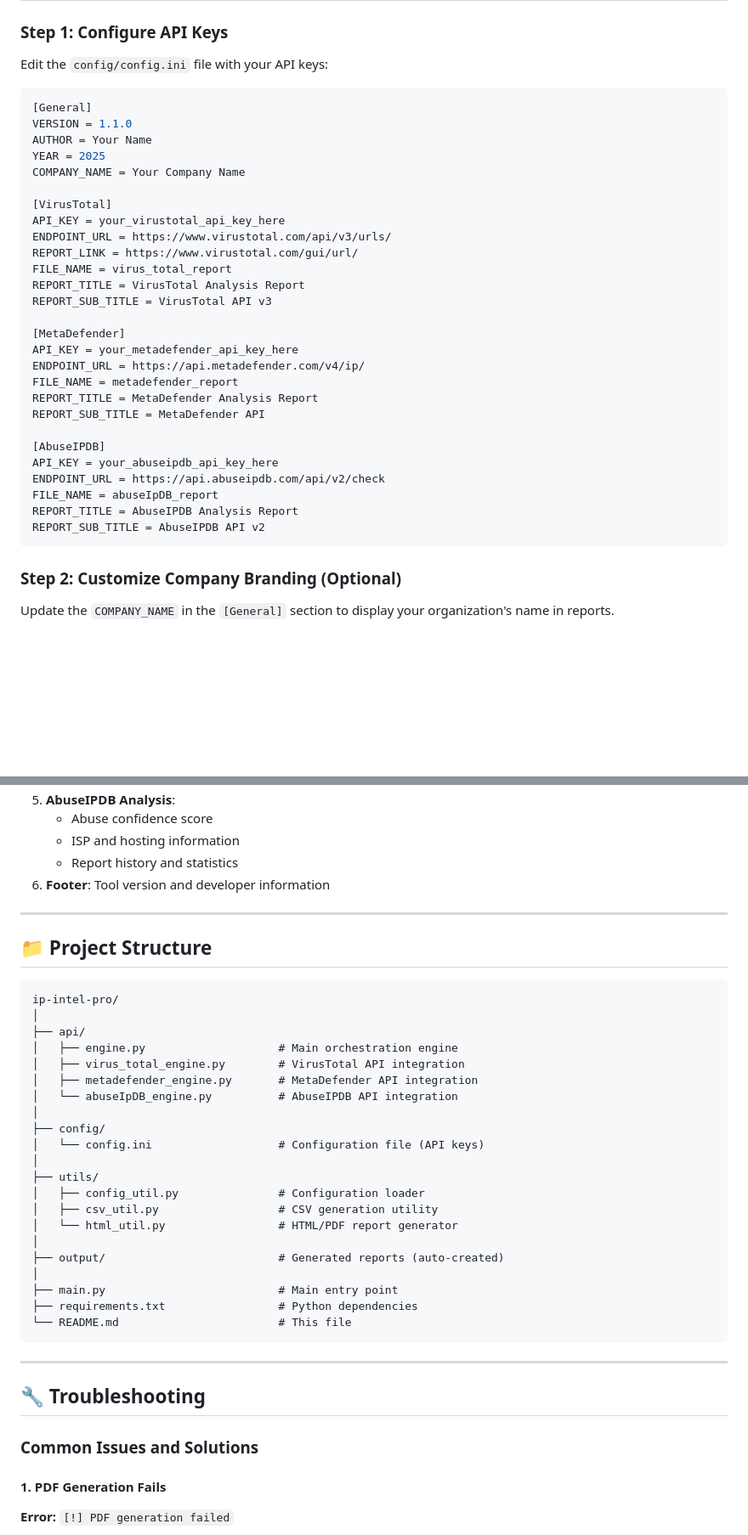
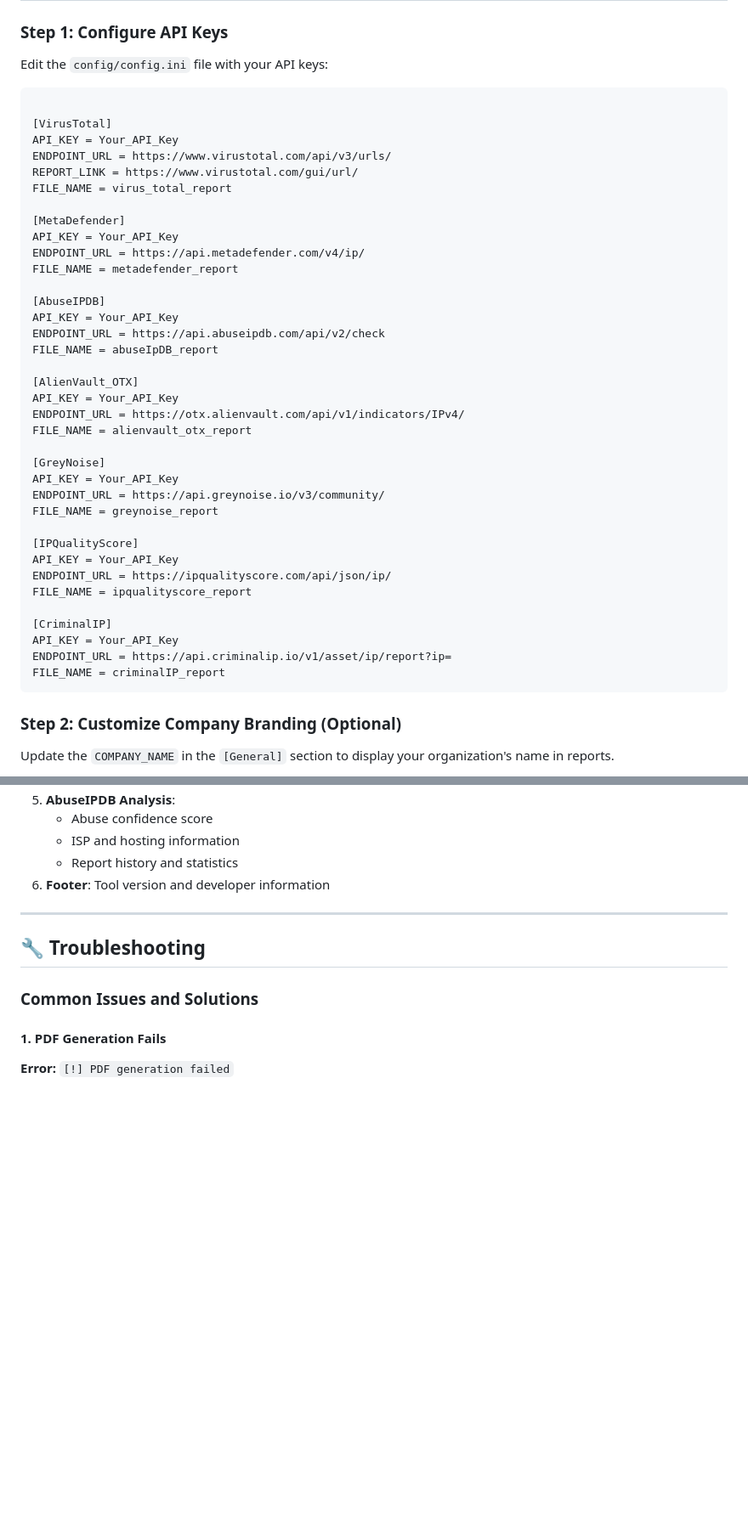
Before and after one commit to alien-c0de/IP-Intel-Pro, a Markdown page: README.md, 2 parts joined by grey strips. Shown: that part at 85% size. GitHub-like rendering; blank space fills up the shorter version.

````diff
--- a/README.md
+++ b/README.md
@@ -133,33 +152,42 @@ brew install wkhtmltopdf
 Edit the `config/config.ini` file with your API keys:
 
 ```ini
-[General]
-VERSION = 1.1.0
-AUTHOR = Your Name
-YEAR = 2025
-COMPANY_NAME = Your Company Name
 
 [VirusTotal]
-API_KEY = your_virustotal_api_key_here
+API_KEY = Your_API_Key
 ENDPOINT_URL = https://www.virustotal.com/api/v3/urls/
 REPORT_LINK = https://www.virustotal.com/gui/url/
 FILE_NAME = virus_total_report
-REPORT_TITLE = VirusTotal Analysis Report
-REPORT_SUB_TITLE = VirusTotal API v3
 
 [MetaDefender]
-API_KEY = your_metadefender_api_key_here
+API_KEY = Your_API_Key
 ENDPOINT_URL = https://api.metadefender.com/v4/ip/
 FILE_NAME = metadefender_report
-REPORT_TITLE = MetaDefender Analysis Report
-REPORT_SUB_TITLE = MetaDefender API
 
 [AbuseIPDB]
-API_KEY = your_abuseipdb_api_key_here
+API_KEY = Your_API_Key
 ENDPOINT_URL = https://api.abuseipdb.com/api/v2/check
 FILE_NAME = abuseIpDB_report
-REPORT_TITLE = AbuseIPDB Analysis Report
-REPORT_SUB_TITLE = AbuseIPDB API v2
+
+[AlienVault_OTX]
+API_KEY = Your_API_Key
+ENDPOINT_URL = https://otx.alienvault.com/api/v1/indicators/IPv4/
+FILE_NAME = alienvault_otx_report
+
+[GreyNoise]
+API_KEY = Your_API_Key
+ENDPOINT_URL = https://api.greynoise.io/v3/community/
+FILE_NAME = greynoise_report
+
+[IPQualityScore]
+API_KEY = Your_API_Key
+ENDPOINT_URL = https://ipqualityscore.com/api/json/ip/
+FILE_NAME = ipqualityscore_report
+
+[CriminalIP]
+API_KEY = Your_API_Key
+ENDPOINT_URL = https://api.criminalip.io/v1/asset/ip/report?ip=
+FILE_NAME = criminalIP_report
 ```
 
 ### Step 2: Customize Company Branding (Optional)
@@ -281,34 +307,6 @@ Each consolidated report includes:
 
 ---
 
-## 📁 Project Structure
-
-```
-ip-intel-pro/
-│
-├── api/
-│   ├── engine.py                    # Main orchestration engine
-│   ├── virus_total_engine.py        # VirusTotal API integration
-│   ├── metadefender_engine.py       # MetaDefender API integration
-│   └── abuseIpDB_engine.py          # AbuseIPDB API integration
-│
-├── config/
-│   └── config.ini                   # Configuration file (API keys)
-│
-├── utils/
-│   ├── config_util.py               # Configuration loader
-│   ├── csv_util.py                  # CSV generation utility
-│   └── html_util.py                 # HTML/PDF report generator
-│
-├── output/                          # Generated reports (auto-created)
-│
-├── main.py                          # Main entry point
-├── requirements.txt                 # Python dependencies
-└── README.md                        # This file
-```
-
----
-
 ## 🔧 Troubleshooting
 
 ### Common Issues and Solutions
````
Also changed, not shown: other parts of README.md (+37 -81 lines).
